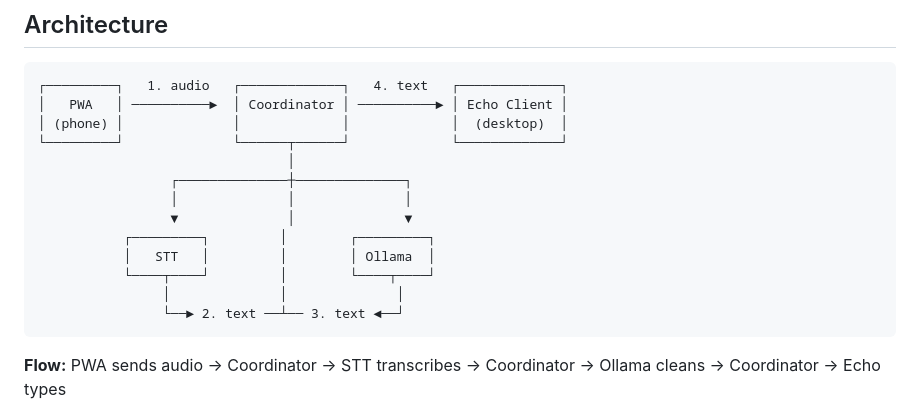
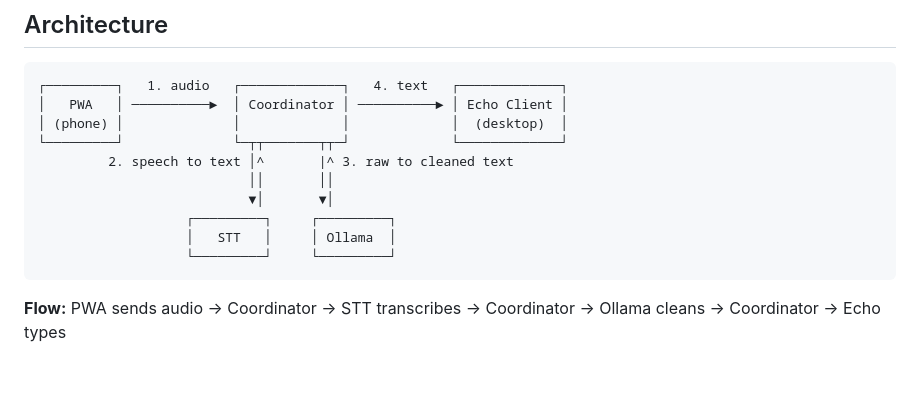
Before and after one commit to dzearing/voice-relay, a Markdown page: README.md, the part around the change. Drawn GitHub-style; blank space fills up the shorter version.

````diff
--- a/README.md
+++ b/README.md
@@ -124,16 +124,13 @@ tailscale funnel 53937
 ┌─────────┐   1. audio   ┌─────────────┐   4. text   ┌─────────────┐
 │   PWA   │ ──────────►  │ Coordinator │ ──────────► │ Echo Client │
 │ (phone) │              │             │             │  (desktop)  │
-└─────────┘              └──────┬──────┘             └─────────────┘
-                                │
-                 ┌──────────────┼──────────────┐
-                 │              │              │
-                 ▼              │              ▼
-           ┌─────────┐         │        ┌─────────┐
-           │   STT   │         │        │ Ollama  │
-           └────┬────┘         │        └────┬────┘
-                │              │              │
-                └──► 2. text ──┴── 3. text ◄──┘
+└─────────┘              └─┬┬───────┬┬─┘             └─────────────┘
+         2. speech to text │^       |^ 3. raw to cleaned text
+                           ││       ││
+                           ▼│       ▼│
+                   ┌─────────┐     ┌─────────┐
+                   │   STT   │     │ Ollama  │
+                   └─────────┘     └─────────┘
 ```
 
 **Flow:** PWA sends audio → Coordinator → STT transcribes → Coordinator → Ollama cleans → Coordinator → Echo types
````
